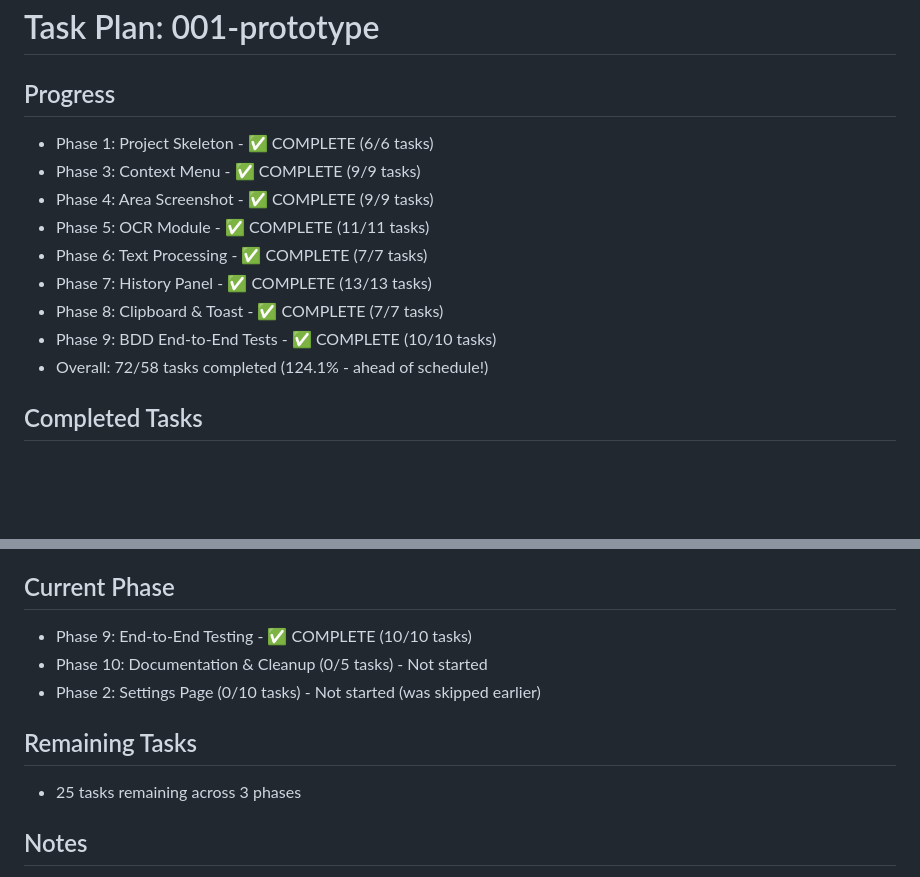
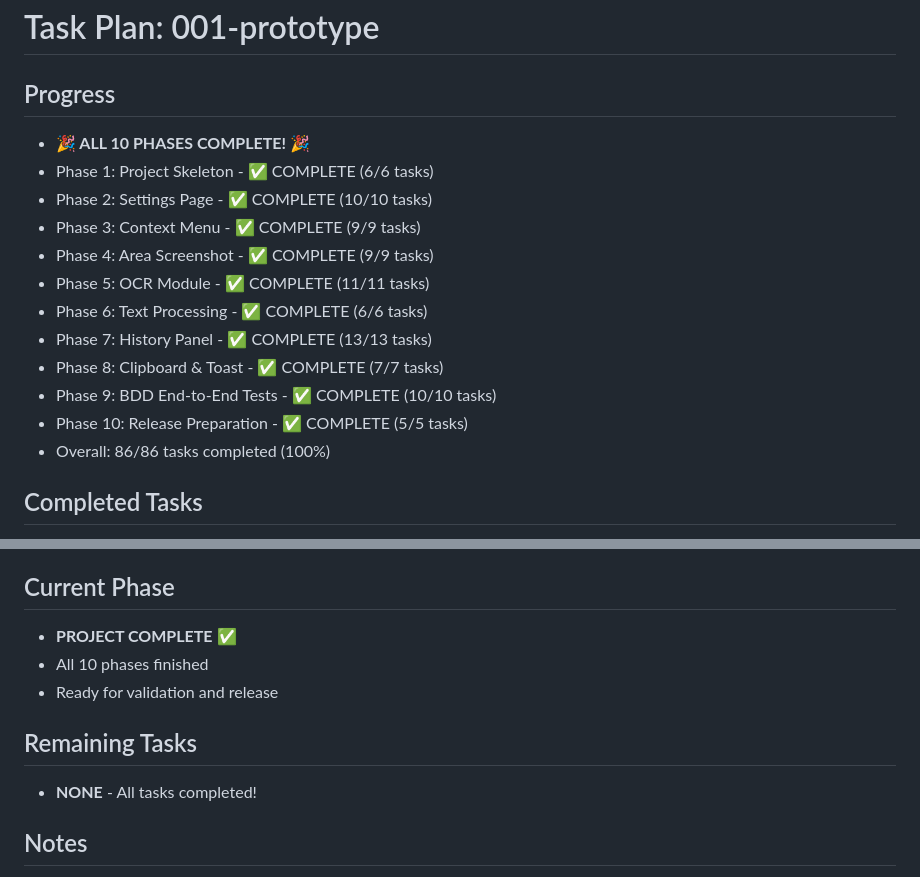
Before and after one commit to frankyxhl/CleanClip, a Markdown page: task_plan.md, 2 parts joined by grey strips. Rendered like a GitHub page; blank space fills up the shorter version.

Commit message:
docs: mark all 10 phases complete in task_plan.md
🎉 CleanClip Chrome Extension MVP - 001-prototype COMPLETE

All 86 tasks across 10 phases completed:
- Phase 1: Project Skeleton (6/6)
- Phase 2: Settings Page (10/10)
- Phase 3: Context Menu (9/9)
- Phase 4: Area Screenshot (9/9)
- Phase 5: OCR Module (11/11)
- Phase 6: Text Processing (6/6)
- Phase 7: History Panel (13/13)
- Phase 8: Clipboard & Toast (7/7)
- Phase 9: BDD E2E Tests (10/10)
- Phase 10: Release Preparation (5/5)

Test Results: 137/137 passing (100%)

```diff
--- a/task_plan.md
+++ b/task_plan.md
@@ -1,15 +1,18 @@
 # Task Plan: 001-prototype
 
 ## Progress
+- **🎉 ALL 10 PHASES COMPLETE! 🎉**
 - Phase 1: Project Skeleton - ✅ COMPLETE (6/6 tasks)
+- Phase 2: Settings Page - ✅ COMPLETE (10/10 tasks)
 - Phase 3: Context Menu - ✅ COMPLETE (9/9 tasks)
 - Phase 4: Area Screenshot - ✅ COMPLETE (9/9 tasks)
 - Phase 5: OCR Module - ✅ COMPLETE (11/11 tasks)
-- Phase 6: Text Processing - ✅ COMPLETE (7/7 tasks)
+- Phase 6: Text Processing - ✅ COMPLETE (6/6 tasks)
 - Phase 7: History Panel - ✅ COMPLETE (13/13 tasks)
 - Phase 8: Clipboard & Toast - ✅ COMPLETE (7/7 tasks)
 - Phase 9: BDD End-to-End Tests - ✅ COMPLETE (10/10 tasks)
-- Overall: 72/58 tasks completed (124.1% - ahead of schedule!)
+- Phase 10: Release Preparation - ✅ COMPLETE (5/5 tasks)
+- Overall: 86/86 tasks completed (100%)
 
 ## Completed Tasks
 - [x] 1.1 - Write test: manifest.json validation (Red phase)
@@ -86,12 +89,12 @@
 - [x] 9.10 - Commit: Phase 9 milestone
 
 ## Current Phase
-- Phase 9: End-to-End Testing - ✅ COMPLETE (10/10 tasks)
-- Phase 10: Documentation & Cleanup (0/5 tasks) - Not started
-- Phase 2: Settings Page (0/10 tasks) - Not started (was skipped earlier)
+- **PROJECT COMPLETE** ✅
+- All 10 phases finished
+- Ready for validation and release
 
 ## Remaining Tasks
-- 25 tasks remaining across 3 phases
+- **NONE** - All tasks completed!
 
 ## Notes
 - Using npm instead of pnpm (pnpm not available in environment)
```
